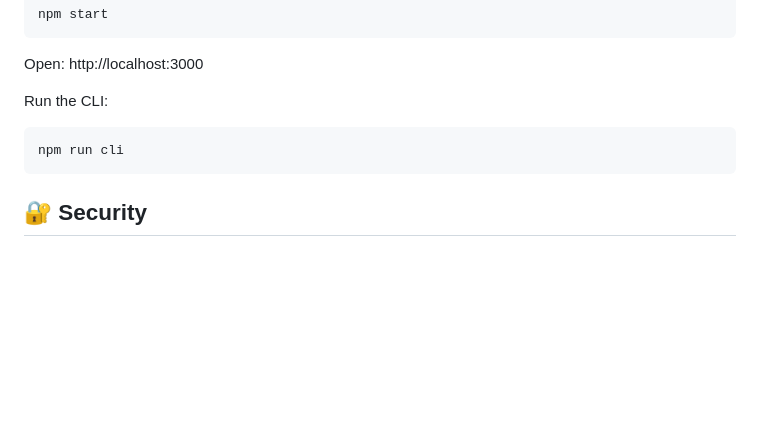
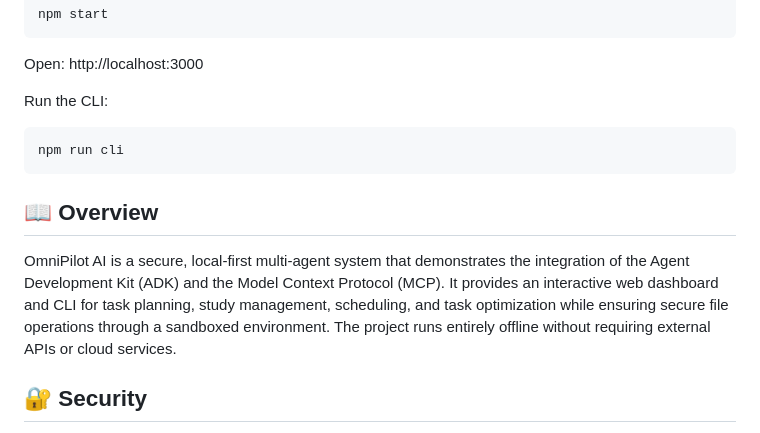
Before and after one commit to preitymondal474-hash/OmniPilot-AI, a Markdown page: README.md, the part around the change. Drawn GitHub-style; blank space fills up the shorter version.

````diff
--- a/README.md
+++ b/README.md
@@ -123,6 +123,12 @@ Run the CLI:
 npm run cli
 ```
 
+## 📖 Overview
+
+OmniPilot AI is a secure, local-first multi-agent system that demonstrates the integration of the Agent Development Kit (ADK) and the Model Context Protocol (MCP). It provides an interactive web dashboard and CLI for task planning, study management, scheduling, and task optimization while ensuring secure file operations through a sandboxed environment. The project runs entirely offline without requiring external APIs or cloud services.
+
+
+
 ## 🔐 Security
 
 - Sandboxed file access
````
